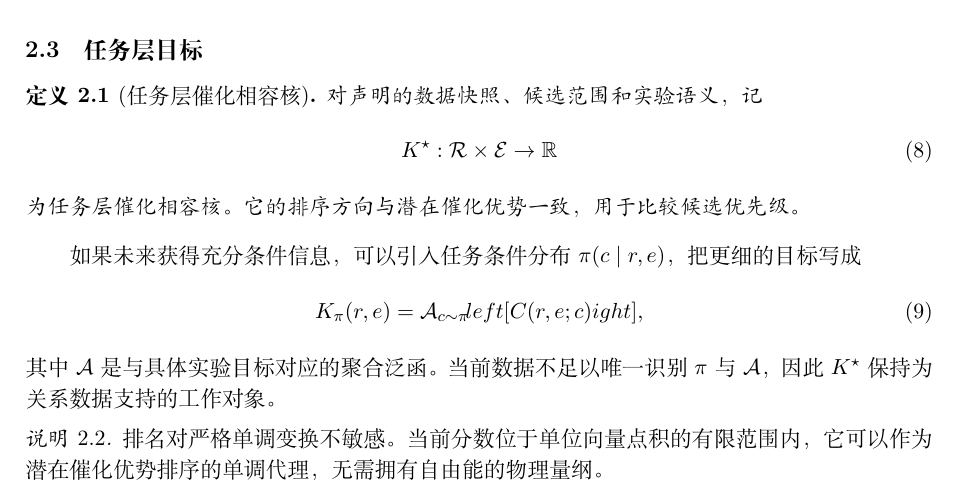
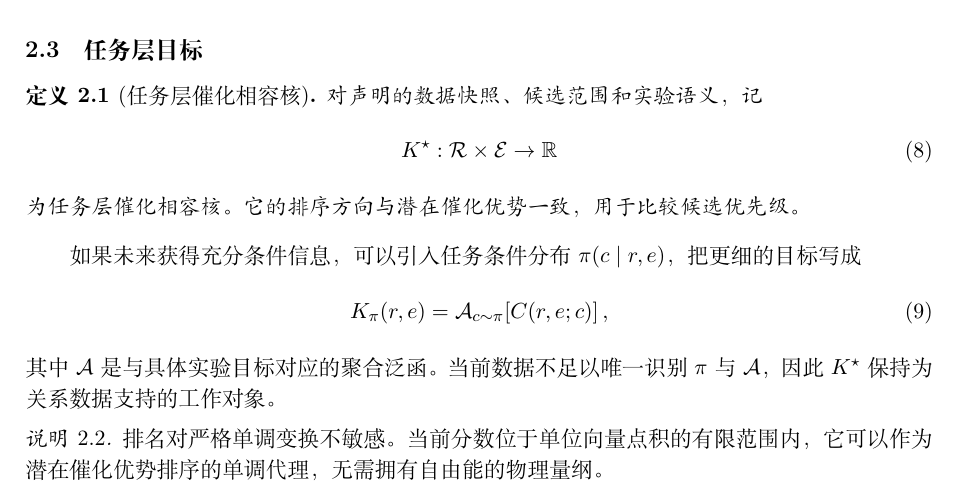
Before and after one commit to ChouYuanjue/igem2026, a LaTeX document (projects/active/fibre/docs/theory/FIBRE_INTERACTION_ATLAS_THEORY_ZH.tex): part of page 3 of 11, cut so that both start at the same text. Compiled offline with XeLaTeX.

Commit message:
docs: fix catalytic kernel theory source

```diff
--- a/projects/active/fibre/docs/theory/FIBRE_INTERACTION_ATLAS_THEORY_ZH.tex
+++ b/projects/active/fibre/docs/theory/FIBRE_INTERACTION_ATLAS_THEORY_ZH.tex
@@ -128,8 +128,7 @@ k=\frac{k_{\mathrm B}T}{h}
 \begin{equation}
 K_{\pi}(r,e)
 =
-\mathcal A_{c\sim\pi}\!left[C(r,e;c)
-ight],
+\mathcal A_{c\sim\pi}\!\left[C(r,e;c)\right],
 \end{equation}
 其中 $\mathcal A$ 是与具体实验目标对应的聚合泛函。当前数据不足以唯一识别 $\pi$ 与 $\mathcal A$，因此 $\Kstar$ 保持为关系数据支持的工作对象。
 
```
Also changed, not shown: projects/active/fibre/docs/theory/FIBRE_INTERACTION_ATLAS_THEORY_ZH.tex (2 more changed lines).
